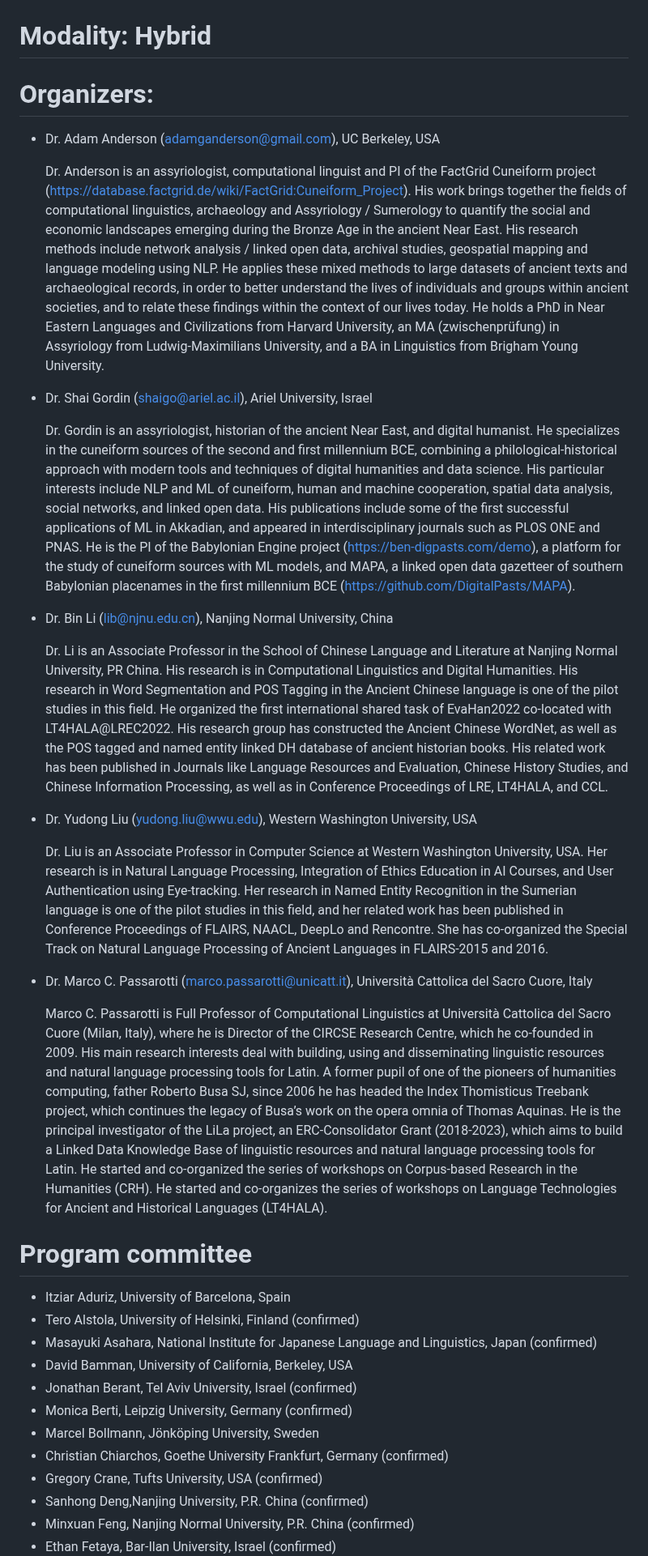
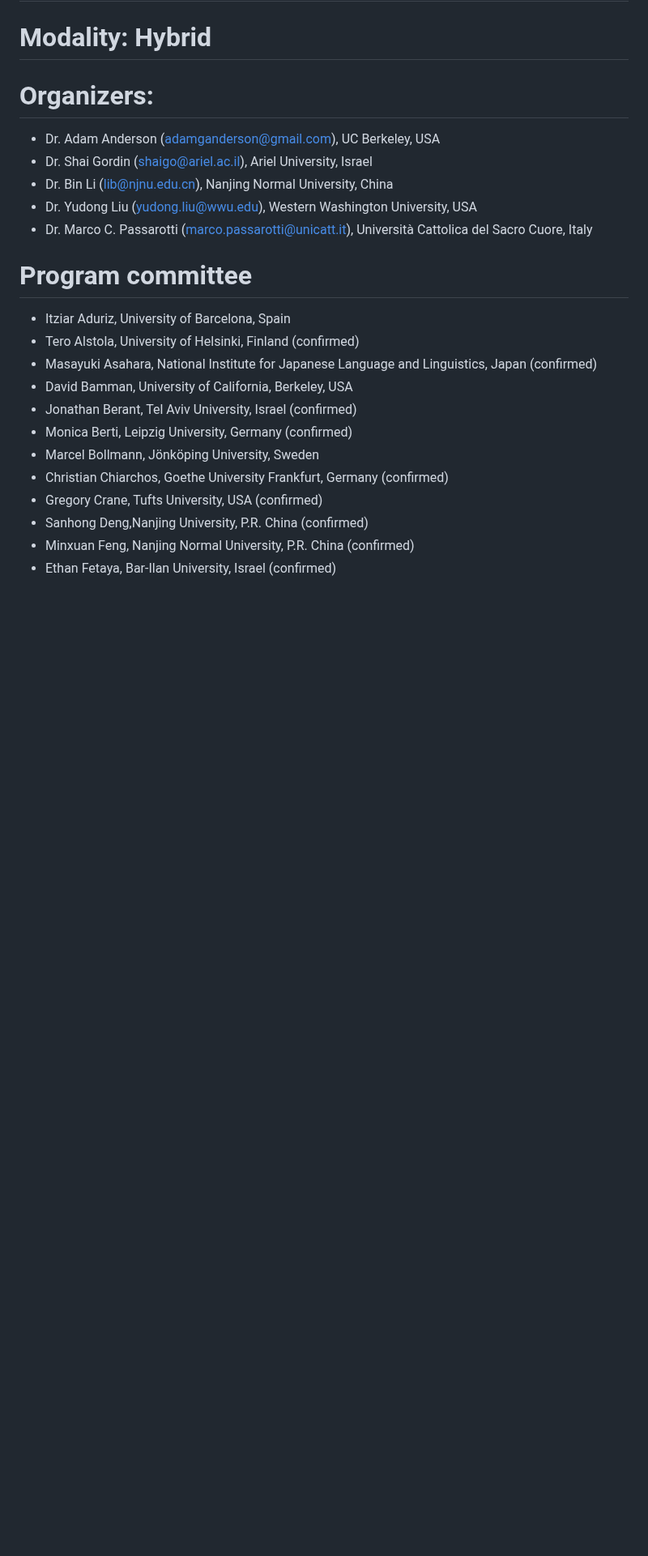
Before and after one commit to GoThereGit/ANLP, a Markdown page: README.md, the part around the change. Shown at 81% size. Drawn GitHub-style; blank space fills up the shorter version.

```diff
--- a/README.md
+++ b/README.md
@@ -53,20 +53,11 @@ But not limited to:
 
 # Organizers:
 * Dr. Adam Anderson (adamganderson@gmail.com), UC Berkeley, USA
-
-    Dr. Anderson is an assyriologist, computational linguist and PI of the FactGrid Cuneiform project (https://database.factgrid.de/wiki/FactGrid:Cuneiform_Project). His work brings together the fields of computational linguistics, archaeology and Assyriology / Sumerology to quantify the social and economic landscapes emerging during the Bronze Age in the ancient Near East. His research methods include network analysis / linked open data, archival studies, geospatial mapping and language modeling using NLP. He applies these mixed methods to large datasets of ancient texts and archaeological records, in order to better understand the lives of individuals and groups within ancient societies, and to relate these findings within the context of our lives today. He holds a PhD in Near Eastern Languages and Civilizations from Harvard University, an MA (zwischenprüfung) in Assyriology from Ludwig-Maximilians University, and a BA in Linguistics from Brigham Young University.
 * Dr. Shai Gordin (shaigo@ariel.ac.il), Ariel University, Israel
-
-    Dr. Gordin is an assyriologist, historian of the ancient Near East, and digital humanist. He specializes in the cuneiform sources of the second and first millennium BCE, combining a philological-historical approach with modern tools and techniques of digital humanities and data science. His particular interests include NLP and ML of cuneiform, human and machine cooperation, spatial data analysis, social networks, and linked open data. His publications include some of the first successful applications of ML in Akkadian, and appeared in interdisciplinary journals such as PLOS ONE and PNAS. He is the PI of the Babylonian Engine project (https://ben-digpasts.com/demo), a platform for the study of cuneiform sources with ML models, and MAPA, a linked open data gazetteer of southern Babylonian placenames in the first millennium BCE (https://github.com/DigitalPasts/MAPA).
 * Dr. Bin Li (lib@njnu.edu.cn), Nanjing Normal University, China
-
-    Dr. Li is an Associate Professor in the School of Chinese Language and Literature at Nanjing Normal University, PR China. His research is in Computational Linguistics and Digital Humanities. His research in Word Segmentation and POS Tagging in the Ancient Chinese  language is one of the pilot studies in this field. He organized the first international shared task of EvaHan2022 co-located with LT4HALA@LREC2022.  His research group has constructed the Ancient Chinese WordNet, as well as the POS tagged and named entity  linked DH database of ancient historian books. His related work has been published in Journals like Language Resources and Evaluation, Chinese History Studies, and Chinese Information Processing, as well as in Conference Proceedings of LRE, LT4HALA, and CCL.
 * Dr. Yudong Liu (yudong.liu@wwu.edu), Western Washington University, USA
-
-    Dr. Liu is an Associate Professor in Computer Science at Western Washington University, USA. Her research is in Natural Language Processing, Integration of Ethics Education in AI Courses, and User Authentication using Eye-tracking. Her research in Named Entity Recognition in the Sumerian language is one of the pilot studies in this field, and her related work has been published in Conference Proceedings of FLAIRS, NAACL, DeepLo and Rencontre. She has co-organized the Special Track on Natural Language Processing of Ancient Languages in FLAIRS-2015 and 2016.
 * Dr. Marco C. Passarotti (marco.passarotti@unicatt.it), Università Cattolica del Sacro Cuore, Italy
 
-    Marco C. Passarotti is Full Professor of Computational Linguistics at Università Cattolica del Sacro Cuore (Milan, Italy), where he is Director of the CIRCSE Research Centre, which he co-founded in 2009. His main research interests deal with building, using and disseminating linguistic resources and natural language processing tools for Latin. A former pupil of one of the pioneers of humanities computing, father Roberto Busa SJ, since 2006 he has headed the Index Thomisticus Treebank project, which continues the legacy of Busa’s work on the opera omnia of Thomas Aquinas. He is the principal investigator of the LiLa project, an ERC-Consolidator Grant (2018-2023), which aims to build a Linked Data Knowledge Base of linguistic resources and natural language processing tools for Latin. He started and co-organized the series of workshops on Corpus-based Research in the Humanities (CRH). He started and co-organizes the series of workshops on Language Technologies for Ancient and Historical Languages (LT4HALA).
 
 # Program committee
 * Itziar Aduriz, University of Barcelona, Spain
```
